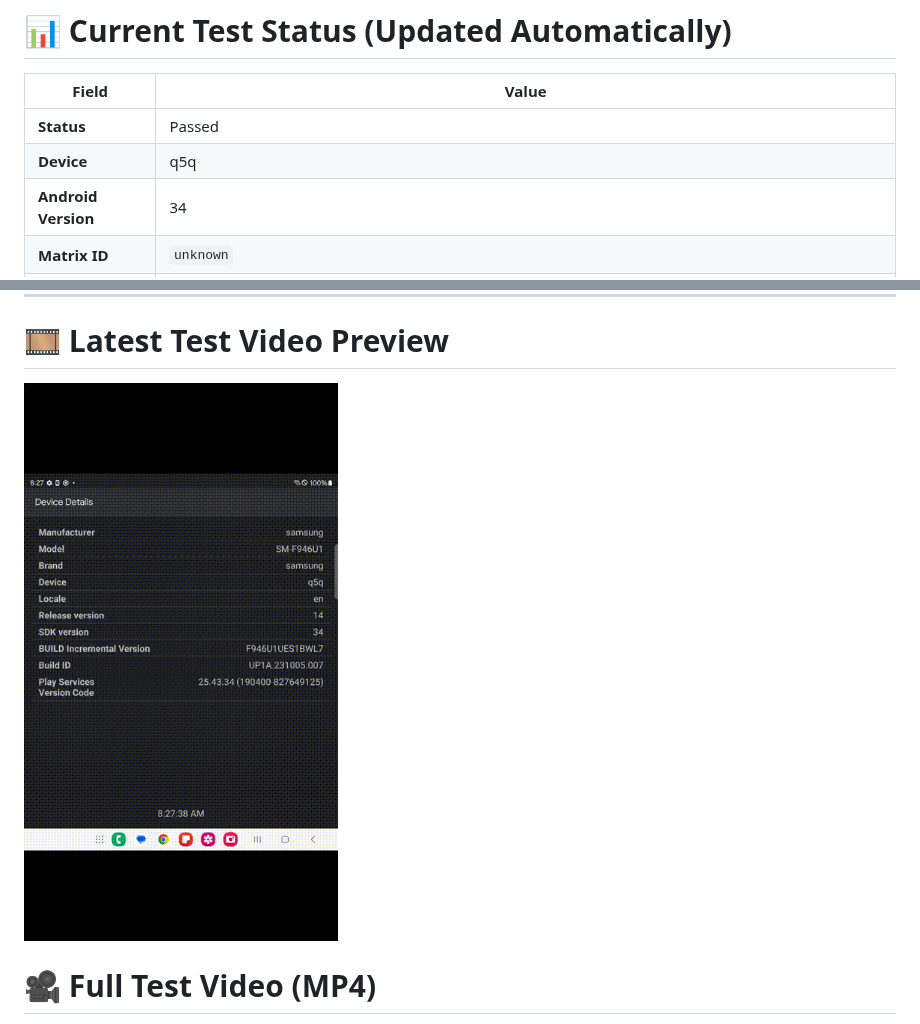
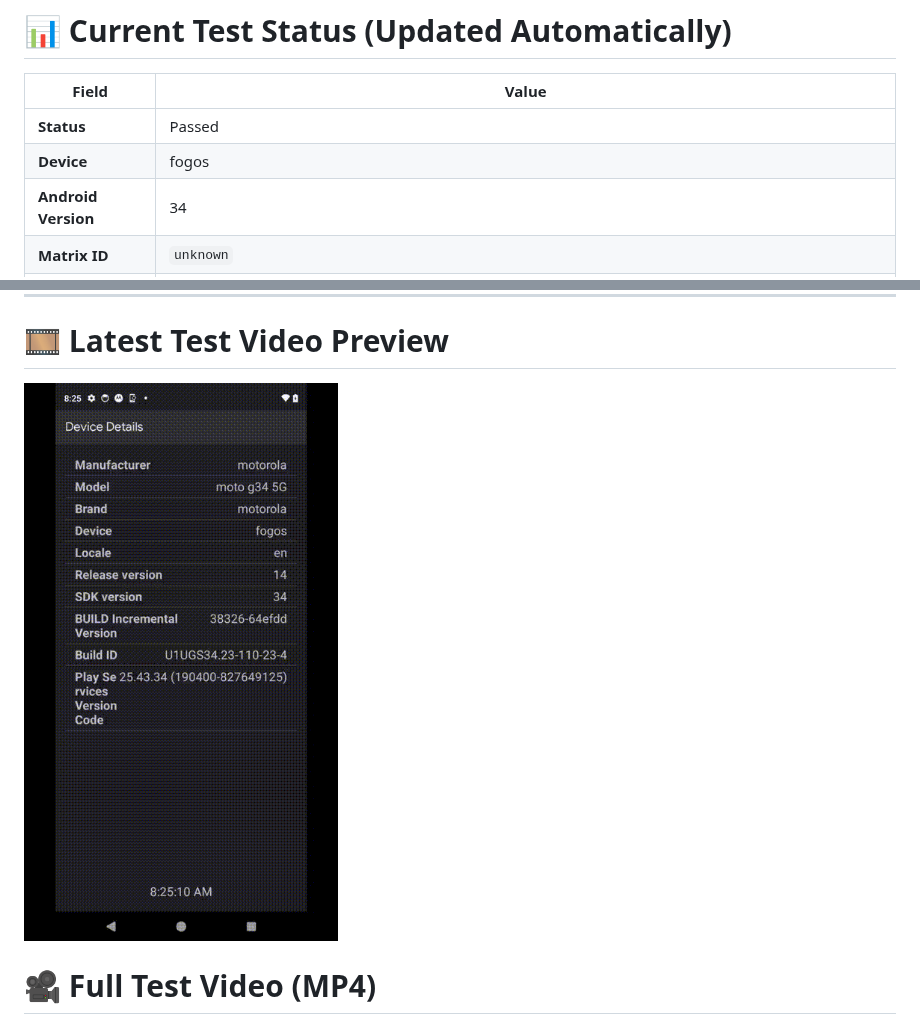
Before and after one commit to BrettBlomb/firebase-chrome-screenshot, a Markdown page: README.md, 2 parts joined by grey strips. GitHub-like rendering; pictures changed too: docs/latest_test.gif.

Commit message:
Update README with latest Firebase results [skip ci]

```diff
--- a/README.md
+++ b/README.md
@@ -19,6 +19,6 @@ If you're a **hiring manager, recruiter, or engineer reviewing my work**, thank
 | Field | Value |
 |------|-------|
 | **Status** | Passed |
-| **Device** | q5q |
+| **Device** | fogos |
 | **Android Version** | 34 |
 | **Matrix ID** | `unknown` |
```
Also changed, not shown: other parts of README.md (+3 -3 lines), 1 other file.
